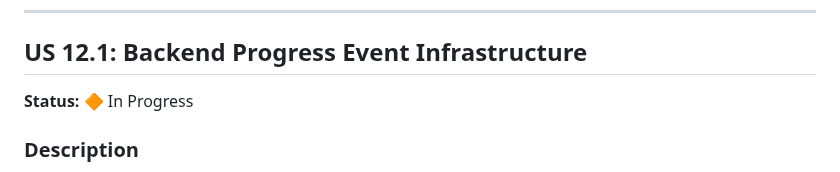
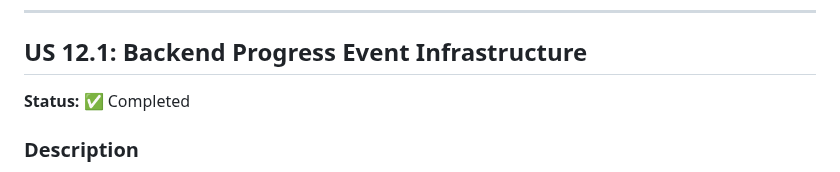
Before and after one commit to FloLecoeuche/lexard, a Markdown page: tasks/epic-12-progress-indicators.md, the part around the change. GitHub-like rendering.

```diff
--- a/tasks/epic-12-progress-indicators.md
+++ b/tasks/epic-12-progress-indicators.md
@@ -73,7 +73,7 @@ The "Generating" stage uses an animated progress bar (indeterminate or slow-movi
 
 ## US 12.1: Backend Progress Event Infrastructure
 
-**Status:** 🔶 In Progress
+**Status:** ✅ Completed
 
 ### Description
 
```
Also changed, not shown: tasks/PROGRESS.md (+2 -1 lines).
